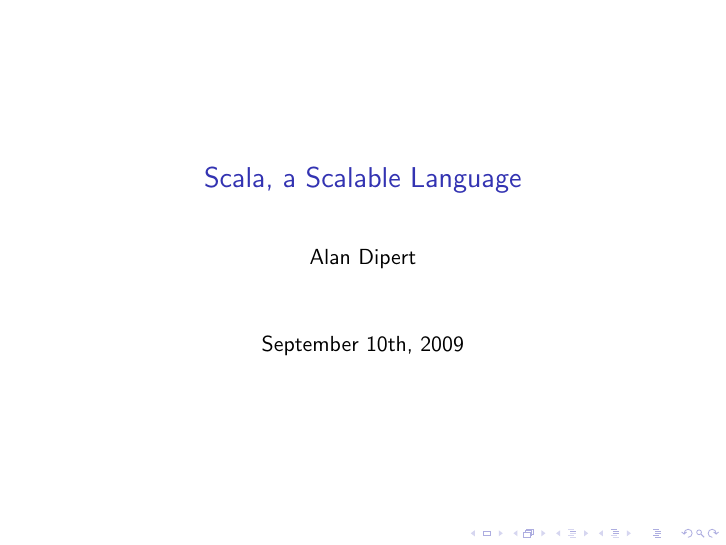
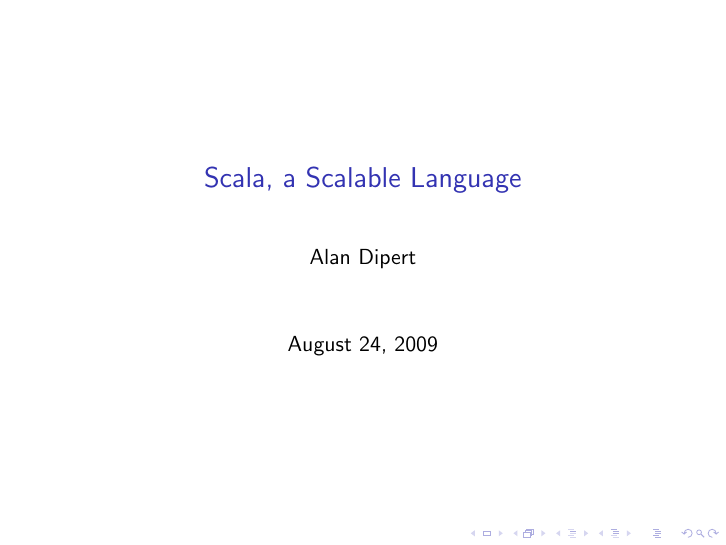
Before and after one commit to alandipert/scala-presentation, LaTeX slides (presentation.tex, which reads slides.tex): page 1 of 44. Compiled offline with pdfLaTeX.

Commit message:
make date \today

```diff
--- a/slides.tex
+++ b/slides.tex
@@ -13,7 +13,7 @@
 
 \title{Scala, a Scalable Language}
 \author{Alan Dipert}
-\date{September 10th, 2009}
+\date{\today}
 
 \begin{document}
 \maketitle
```
